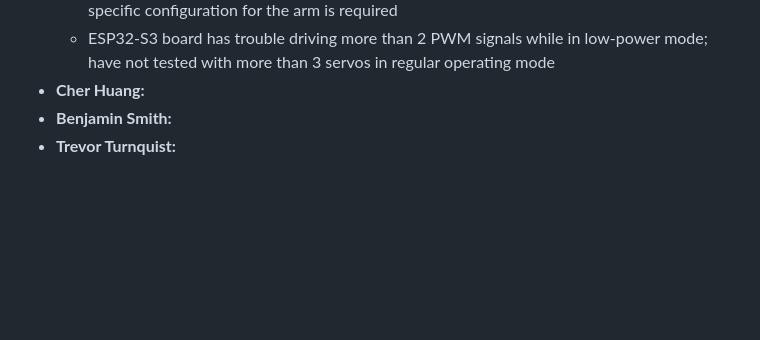
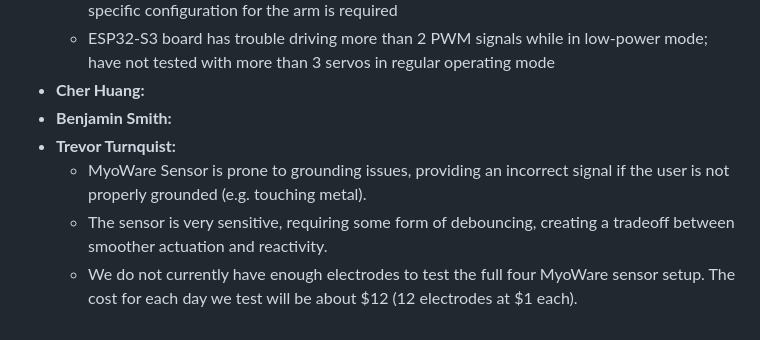
Before and after one commit to mklingamsetty/GatorGrasp, a Markdown page: README.md, the part around the change. Drawn GitHub-style; blank space fills up the shorter version.

Commit message:
Update README
Updated Trevor Turnquist's section with additional notes on MyoWare Sensor issues.

```diff
--- a/README.md
+++ b/README.md
@@ -33,3 +33,6 @@ This pre-alpha build demonstrates the foundational end-to-end architecture of th
 - **Cher Huang:**
 - **Benjamin Smith:**
 - **Trevor Turnquist:**
+     * MyoWare Sensor is prone to grounding issues, providing an incorrect signal if the user is not properly grounded (e.g. touching metal).
+     * The sensor is very sensitive, requiring some form of debouncing, creating a tradeoff between smoother actuation and reactivity.
+     * We do not currently have enough electrodes to test the full four MyoWare sensor setup. The cost for each day we test will be about $12 (12 electrodes at $1 each).
```
